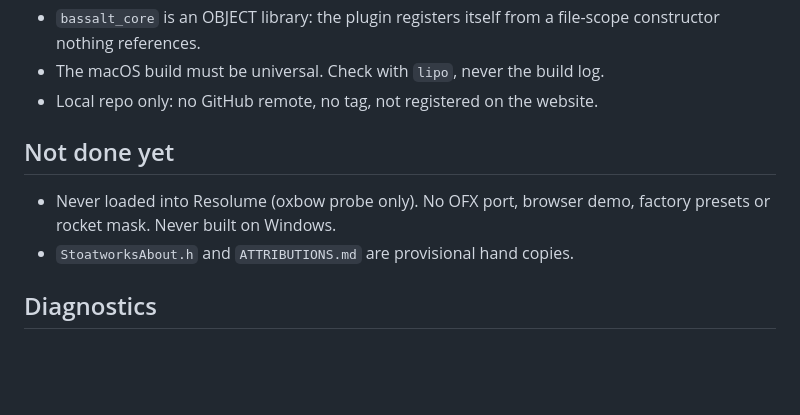
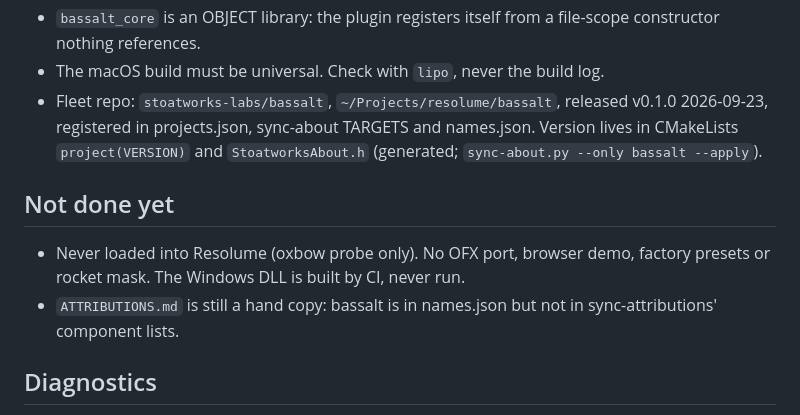
Before and after one commit to stoatworks-labs/bassalt, a Markdown page: CLAUDE.md, the part around the change. GitHub-like rendering; blank space fills up the shorter version.

```diff
--- a/CLAUDE.md
+++ b/CLAUDE.md
@@ -67,12 +67,16 @@ anything marked `precise`.
 - `bassalt_core` is an OBJECT library: the plugin registers itself from a
   file-scope constructor nothing references.
 - The macOS build must be universal. Check with `lipo`, never the build log.
-- Local repo only: no GitHub remote, no tag, not registered on the website.
+- Fleet repo: `stoatworks-labs/bassalt`, `~/Projects/resolume/bassalt`,
+  released v0.1.0 2026-09-23, registered in projects.json, sync-about TARGETS
+  and names.json. Version lives in CMakeLists `project(VERSION)` and
+  `StoatworksAbout.h` (generated; `sync-about.py --only bassalt --apply`).
 
 ## Not done yet
 - Never loaded into Resolume (oxbow probe only). No OFX port, browser demo,
-  factory presets or rocket mask. Never built on Windows.
-- `StoatworksAbout.h` and `ATTRIBUTIONS.md` are provisional hand copies.
+  factory presets or rocket mask. The Windows DLL is built by CI, never run.
+- `ATTRIBUTIONS.md` is still a hand copy: bassalt is in names.json but not in
+  sync-attributions' component lists.
 
 ## Diagnostics
 
```
Also changed, not shown: AGENTS.md (+5 -2 lines), README.md (+42 -7 lines).
